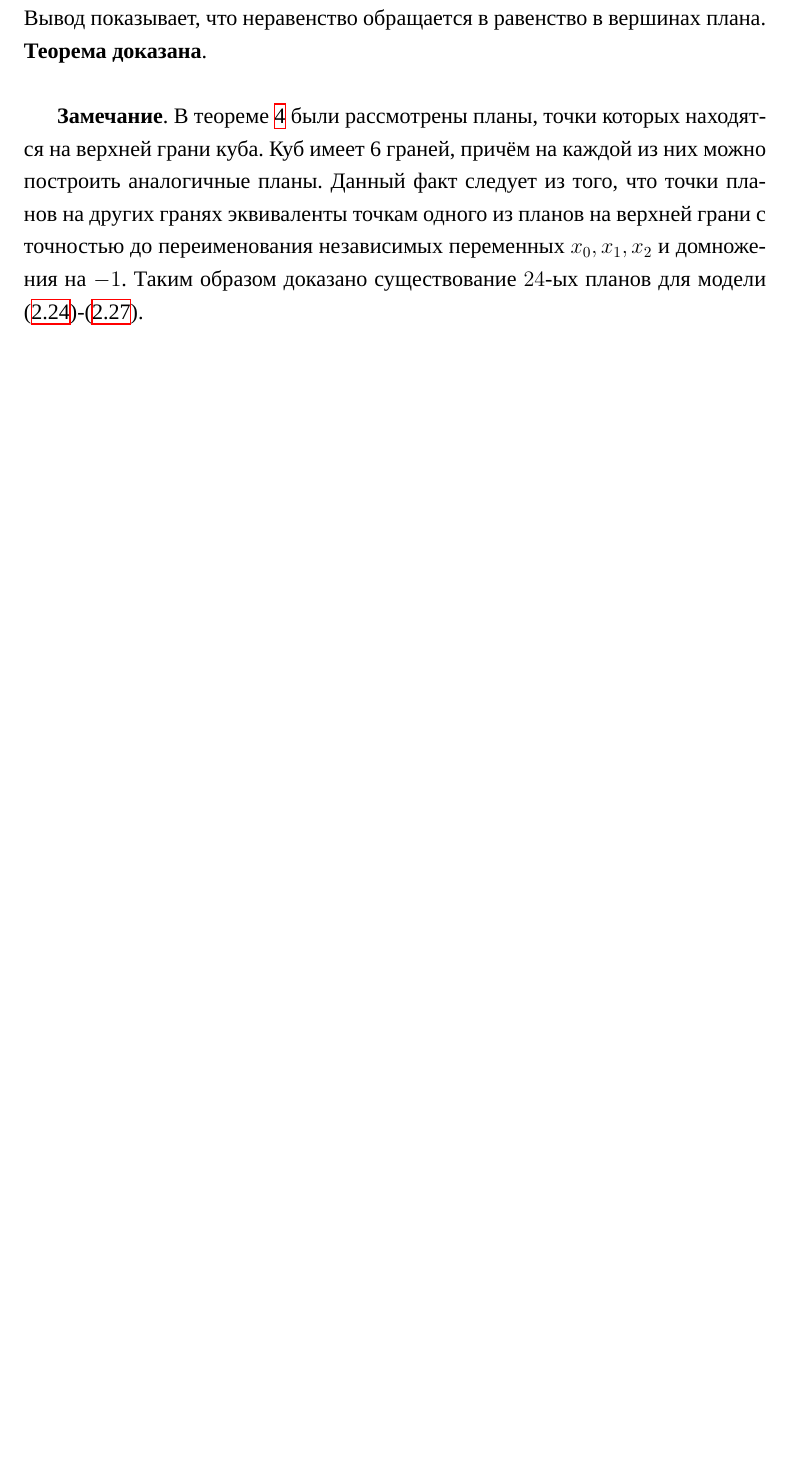
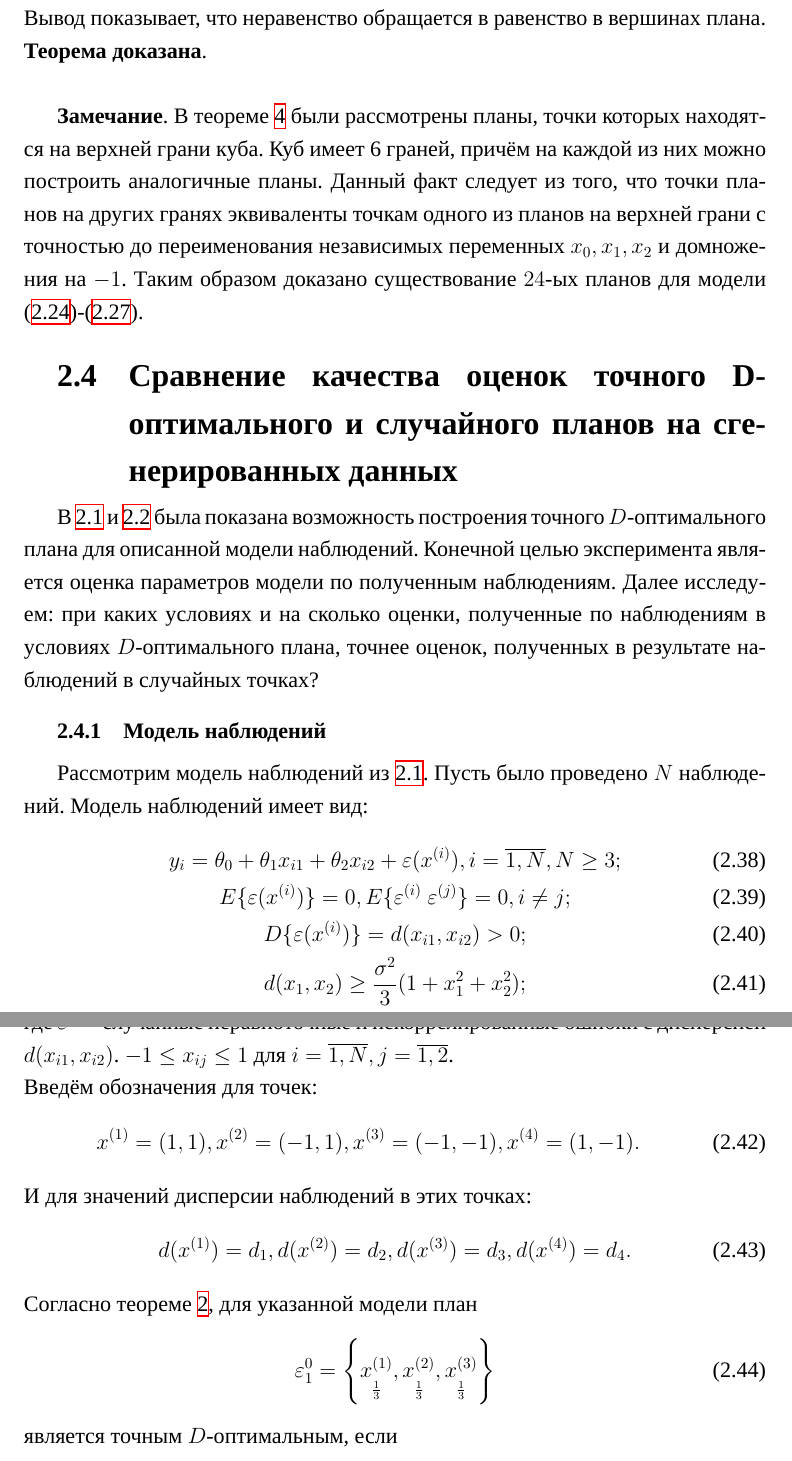
Before and after one commit to minotru/diploma, a LaTeX thesis (tex/diploma.tex, which reads tex/chapter2/diploma-section-2-4.tex, tex/diploma-chapter-2.tex): part of page 31 of 33 before the commit and two parts of pages 31 and 32 of 35 after it, the two joined at a grey line, cut so that both start at the same text, the shorter picture padded with empty space. Compiled offline with XeLaTeX; a missing font is replaced by an installed copy or a similar font.

Commit message:
in progress

```diff
--- /dev/null
+++ b/tex/chapter2/diploma-section-2-4.tex
@@ -0,0 +1,31 @@
+В \ref{chapter2/diploma-section-2-1} и \ref{chapter2/diploma-section-2-2} была показана возможность построения точного $D$-оптимального плана для описанной модели наблюдений. Конечной целью эксперимента является оценка параметров модели по полученным наблюдениям. Далее исследуем: при каких условиях и на сколько оценки, полученные по наблюдениям в условиях $D$-оптимального плана, точнее оценок, полученных в результате наблюдений в случайных точках?
+
+\subsection{Модель наблюдений}
+Рассмотрим модель наблюдений из \ref{chapter2/diploma-section-2-1}.
+Пусть было проведено $N$ наблюдений. Модель наблюдений имеет вид:
+\begin{gather} \label{numerical-experiment:model:start}
+y_i = \theta_0 + \theta_1 x_{i1} + \theta_2 x_{i2} + \varepsilon(x^{(i)}), i = \overline{1, N}, N \ge 3; \\
+E\{ \varepsilon(x^{(i)}) \} = 0, E\{ \varepsilon^{(i)}\ \varepsilon^{(j)} \} = 0, i \ne j; \\
+D\{ \varepsilon(x^{(i)}) \} = d(x_{i1}, x_{i2}) > 0; \\
+d(x_1, x_2) \ge \frac{\sigma^2}{3}(1 + x_1^2 + x_2^2);
+\label{numerical-experiment:model:end}
+\end{gather}
+где $\varepsilon^{(i)}$ - случайные неравноточные и некоррелированные ошибки с дисперсией $d(x_{i1}, x_{i2})$. $-1 \le x_{ij} \le 1$ для $i=\overline{1,N}, j=\overline{1, 2}$.\\
+Введём обозначения для точек:
+\begin{equation}\label{numerical-experiment:plan-points}
+x^{(1)}=(1, 1), x^{(2)}=(-1, 1), x^{(3)}=(-1, -1), x^{(4)}=(1, -1).
+\end{equation}
+И для значений дисперсии наблюдений в этих точках:
+\begin{equation}
+d(x^{(1)}) = d_1, d(x^{(2)}) = d_2, d(x^{(3)}) = d_3, d(x^{(4)}) = d_4.
+\end{equation}
+Согласно теореме \ref{main-theorem}, для указанной модели план
+\begin{equation} \label{numerical-expetiment:plan-1}
+\varepsilon_1^{0} = \left \{
+\underset{\frac 1 3} {x^{(1)}},
+\underset{\frac 1 3} {x^{(2)}},
+\underset{\frac 1 3} {x^{(3)}}
+\right \}
+\end{equation}
+является точным $D$-оптимальным, если
+\begin{equation}\label{numerical-experiment:d-eq}
--- a/tex/diploma-chapter-2.tex
+++ b/tex/diploma-chapter-2.tex
@@ -6,4 +7,9 @@
 \input{chapter2/diploma-section-2-2}
 
 \section{Точный D-оптимальный план для модели с тремя независимыми переменными}
+\label{chapter2/diploma-section-2-3}
 \input{chapter2/diploma-section-2-3}
+
+\section{Сравнение качества оценок точного D-оптимального и случайного планов на сгенерированных данных}
+\label{chapter2/diploma-section-2-4}
+\input{chapter2/diploma-section-2-4}
```
Also changed, not shown: tex/bibliography.tex (+1 -0 lines), tex/chapter2/diploma-section-2-1.tex (+4 -4 lines), tex/chapter2/diploma-section-2-4.tex (33 more changed lines), tex/diploma-chapter-2.tex (1 more changed lines).
